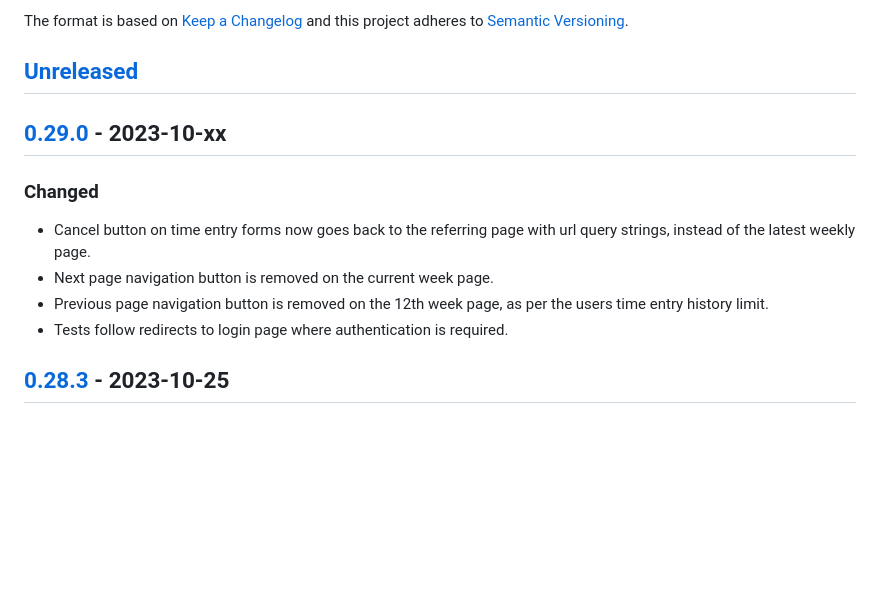
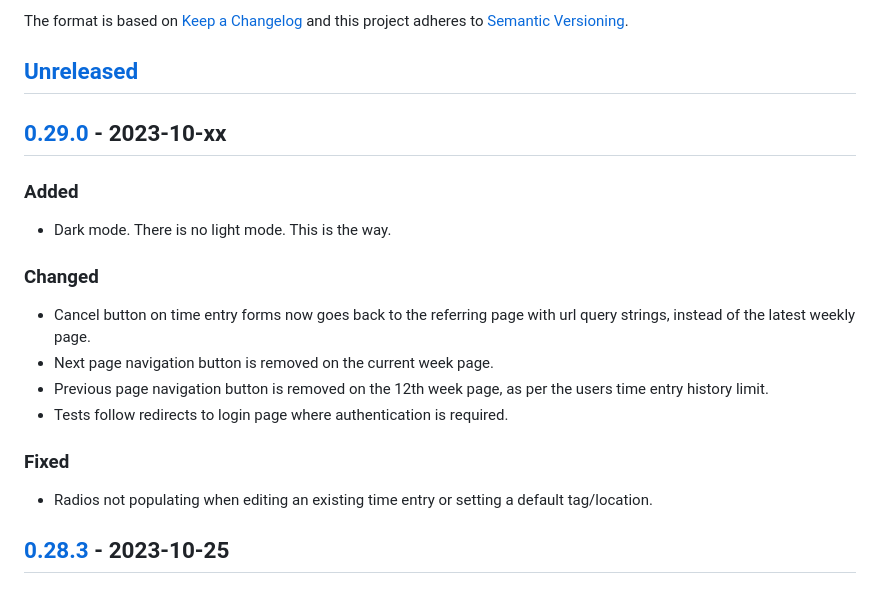
Before and after one commit to MashSoftware/time-tracker, a Markdown page: CHANGELOG.md, the part around the change. Rendered like a GitHub page; blank space fills up the shorter version.

Commit message:
dark mode and bug fix

```diff
--- a/CHANGELOG.md
+++ b/CHANGELOG.md
@@ -9,12 +9,20 @@ and this project adheres to [Semantic Versioning](http://semver.org/spec/v2.0.0.
 
 ## [0.29.0](https://github.com/MashSoftware/time-tracker/compare/v0.28.2...v0.29.0) - 2023-10-xx
 
+### Added
+
+- Dark mode. There is no light mode. This is the way.
+
 ### Changed
 
 - Cancel button on time entry forms now goes back to the referring page with url query strings, instead of the latest weekly page.
 - Next page navigation button is removed on the current week page.
 - Previous page navigation button is removed on the 12th week page, as per the users time entry history limit.
 - Tests follow redirects to login page where authentication is required.
+
+### Fixed
+
+- Radios not populating when editing an existing time entry or setting a default tag/location.
 
 ## [0.28.3](https://github.com/MashSoftware/time-tracker/compare/v0.28.2...v0.28.3) - 2023-10-25
 
```
